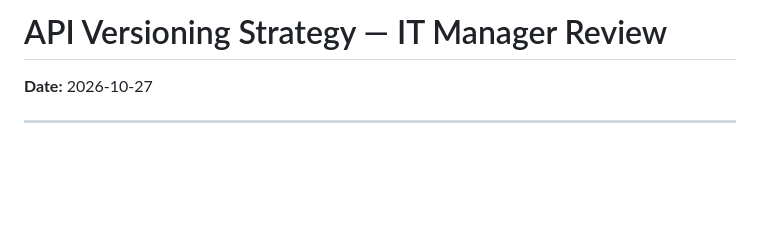
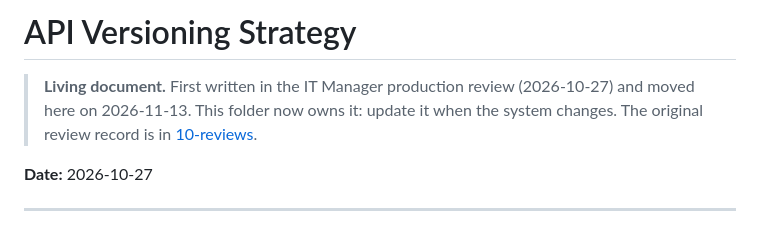
Before and after one commit to futuresfsake/realtime-chat, a Markdown page: docs/03-design/api-versioning.md, the part around the change. Drawn GitHub-style; blank space fills up the shorter version.

Commit message:
docs(design): move api-versioning.md from 09-it-review

```diff
--- a/docs/09-it-review/api-versioning.md
+++ b/docs/03-design/api-versioning.md
@@ -1,4 +1,6 @@
-# API Versioning Strategy — IT Manager Review
+# API Versioning Strategy
+
+> **Living document.** First written in the IT Manager production review (2026-10-27) and moved here on 2026-11-13. This folder now owns it: update it when the system changes. The original review record is in [10-reviews](../10-reviews/2026-10-27-it-manager/README.md).
 
 **Date:** 2026-10-27
 
```
